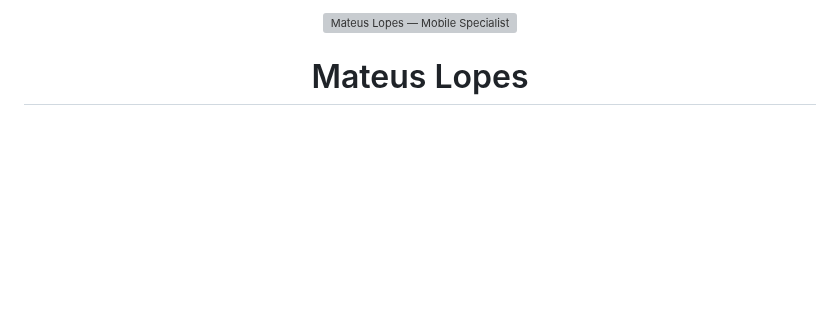
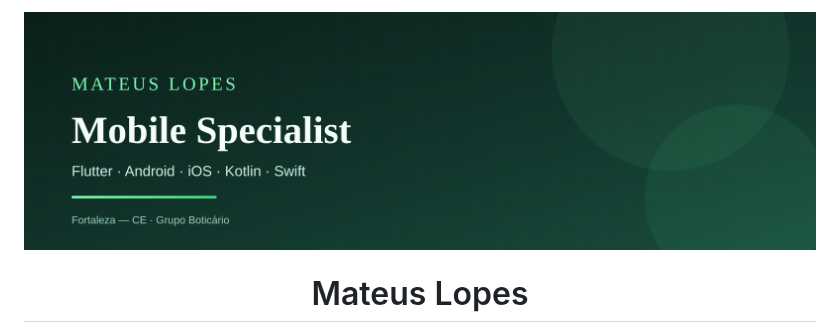
Before and after one commit to mateusdevelopes/mateusdevelopes, a Markdown page: README.md, the part around the change. GitHub-like rendering; pictures changed too: assets/banner.png (added); blank space fills up the shorter version; grey boxes are pictures that could not be loaded.

Commit message:
Trocar banner do perfil para PNG com UTF-8 correto
Garante renderização estável do hero no GitHub e corrige encoding
do SVG (Fortaleza / Boticário).

Co-authored-by: mateusdevelopes <mateusdevelopes@gmail.com>

```diff
--- a/README.md
+++ b/README.md
@@ -1,5 +1,5 @@
 <p align="center">
-  <img src="./assets/banner.svg" alt="Mateus Lopes — Mobile Specialist" width="100%"/>
+  <img src="./assets/banner.png" alt="Mateus Lopes — Mobile Specialist" width="100%"/>
 </p>
 
 <h1 align="center">Mateus Lopes</h1>
```
Also changed, not shown: 1 other file.
